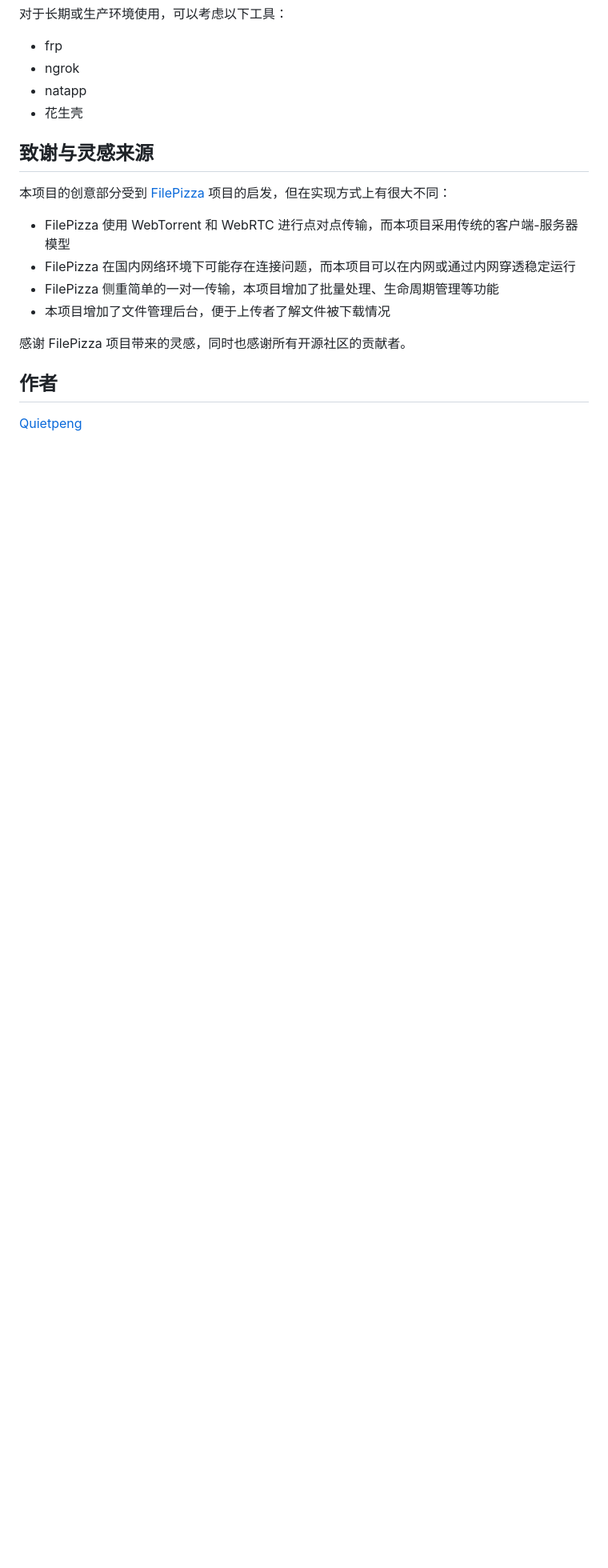
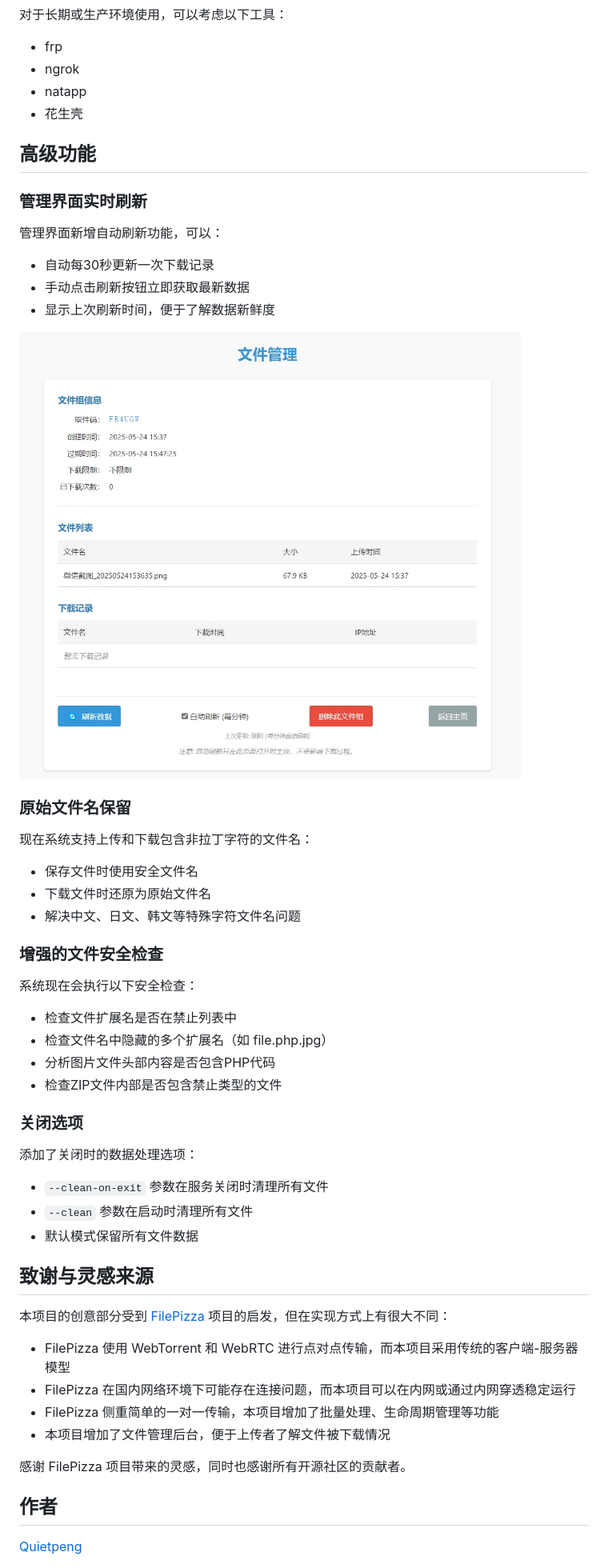
Before and after one commit to Quietpeng/FilesSharePlatform, a Markdown page: README.md, the part around the change printed below. Shown: that part at 80% size. GitHub-like rendering; pictures changed too: static/img/微信截图4.png (added); blank space fills up the shorter version.

```diff
--- a/README.md
+++ b/README.md
@@ -77,6 +108,39 @@ python app.py
 - natapp
 - 花生壳
 
+## 高级功能
+
+### 管理界面实时刷新
+
+管理界面新增自动刷新功能，可以：
+- 自动每30秒更新一次下载记录
+- 手动点击刷新按钮立即获取最新数据
+- 显示上次刷新时间，便于了解数据新鲜度
+
+<img src="./static/img/微信截图4.png" alt="微信截图4" style="zoom: 67%;" />
+
+### 原始文件名保留
+
+现在系统支持上传和下载包含非拉丁字符的文件名：
+- 保存文件时使用安全文件名
+- 下载文件时还原为原始文件名
+- 解决中文、日文、韩文等特殊字符文件名问题
+
+### 增强的文件安全检查
+
+系统现在会执行以下安全检查：
+- 检查文件扩展名是否在禁止列表中
+- 检查文件名中隐藏的多个扩展名（如 file.php.jpg）
+- 分析图片文件头部内容是否包含PHP代码
+- 检查ZIP文件内部是否包含禁止类型的文件
+
+### 关闭选项
+
+添加了关闭时的数据处理选项：
+- `--clean-on-exit` 参数在服务关闭时清理所有文件
+- `--clean` 参数在启动时清理所有文件
+- 默认模式保留所有文件数据
+
 ## 致谢与灵感来源
 
 本项目的创意部分受到 [FilePizza](https://github.com/kern/filepizza) 项目的启发，但在实现方式上有很大不同：
```
Also changed, not shown: other parts of README.md (+42 -11 lines), static/img/微信截图0.png (added), static/img/微信截图1.png (added), static/img/微信截图2.png (added), static/img/微信截图3.png (added), 8 other files.
